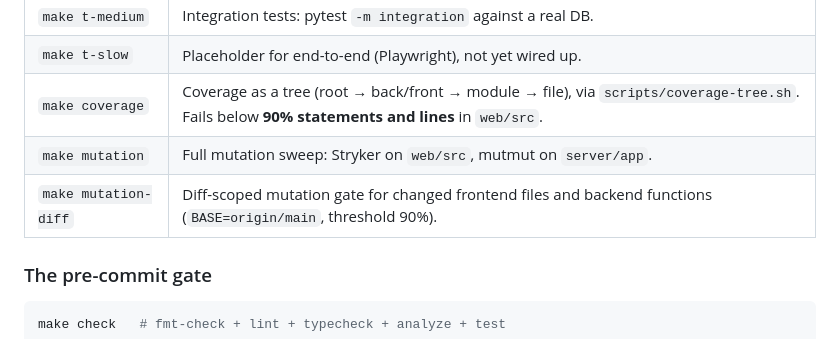
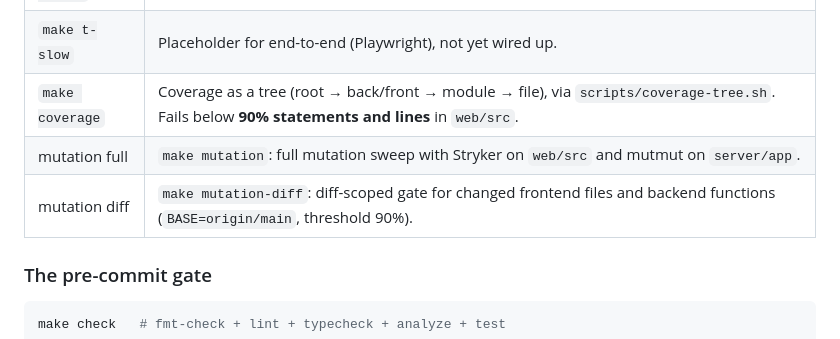
Before and after one commit to alchemmist/monori, a Markdown page: docs/development.md, the part around the change. Rendered like a GitHub page.

Commit message:
docs: fix mutation target table formatting

```diff
--- a/docs/development.md
+++ b/docs/development.md
@@ -77,8 +77,8 @@ dependencies (a real temp SQLite database, the real FastAPI app), not mocks.
 | `make t-medium` | Integration tests: pytest `-m integration` against a real DB.                                                                                  |
 | `make t-slow`   | Placeholder for end-to-end (Playwright), not yet wired up.                                                                                     |
 | `make coverage` | Coverage as a tree (root → back/front → module → file), via `scripts/coverage-tree.sh`. Fails below **90% statements and lines** in `web/src`. |
-| `make mutation`      | Full mutation sweep: Stryker on `web/src`, mutmut on `server/app`.                                                                             |
-| `make mutation-diff` | Diff-scoped mutation gate for changed frontend files and backend functions (`BASE=origin/main`, threshold 90%).                               |
+| mutation full   | `make mutation`: full mutation sweep with Stryker on `web/src` and mutmut on `server/app`.
+| mutation diff   | `make mutation-diff`: diff-scoped gate for changed frontend files and backend functions (`BASE=origin/main`, threshold 90%).
 
 ### The pre-commit gate
 
```
